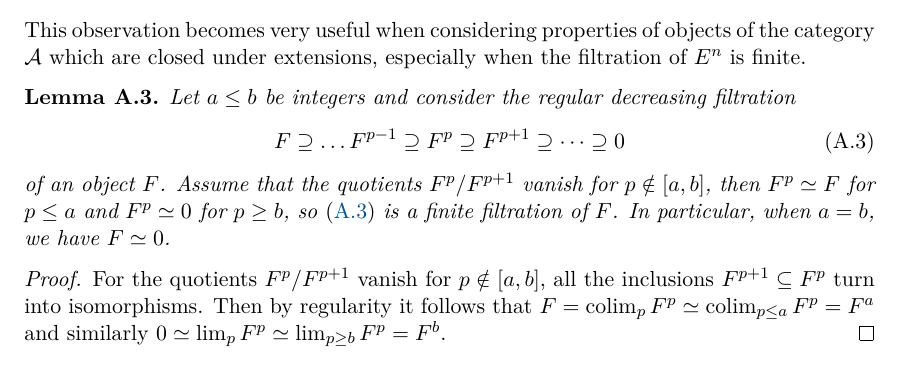
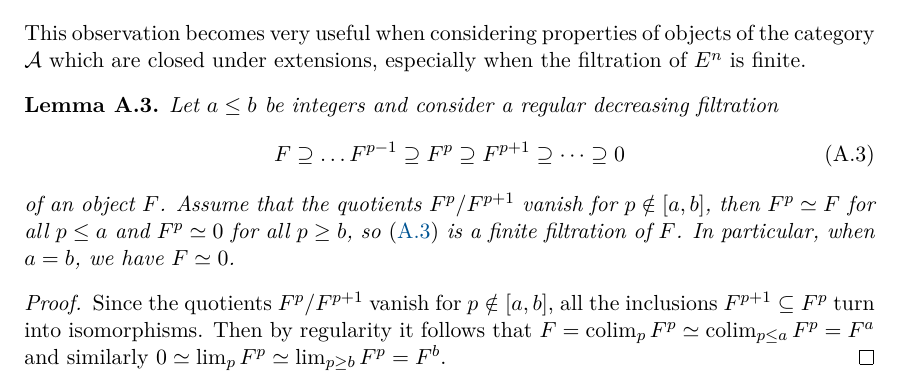
Before and after one commit to kazi99/Mag, a LaTeX document (main.tex, which reads chapters/spectral-sequences.tex): part of page 91 of 97, cut so that both start at the same text. Compiled offline with pdfLaTeX.

```diff
--- a/chapters/spectral-sequences.tex
+++ b/chapters/spectral-sequences.tex
@@ -88,16 +88,16 @@
 
 \begin{lemma}
     \label{finite filtration}
-    Let $a \leq b$ be integers and consider the regular decreasing filtration
+    Let $a \leq b$ be integers and consider a regular decreasing filtration
     \begin{equation}
         \label{eq: filtration}
         F \supseteq \dots F^{p-1} \supseteq F^p \supseteq F^{p + 1} \supseteq \dots \supseteq 0
     \end{equation}
-    of an object $F$. Assume that the quotients $F^p/F^{p+1}$ vanish for $p \notin [a,b]$, then $F^{p} \iso F$ for $p \leq a$ and $F^{p} \iso 0$ for $p \geq b$, so \eqref{eq: filtration} is a finite filtration of $F$. In particular, when $a = b$, we have $F \iso 0$.
+    of an object $F$. Assume that the quotients $F^p/F^{p+1}$ vanish for $p \notin [a,b]$, then $F^{p} \iso F$ for all $p \leq a$ and $F^{p} \iso 0$ for all $p \geq b$, so \eqref{eq: filtration} is a finite filtration of $F$. In particular, when $a = b$, we have $F \iso 0$.
 \end{lemma}
 
 \begin{proof}
-    For the quotients $F^p/F^{p+1}$ vanish for $p \notin [a,b]$, all the inclusions $F^{p+1} \subseteq F^p$ turn into isomorphisms. Then by regularity it follows that $F = \colim_p F^p \iso \colim_{p \leq a} F^p = F^{a}$ and similarly $0 \iso \lim_p F^p \iso \lim_{p \geq b} F^p =  F^b$.
+    Since the quotients $F^p/F^{p+1}$ vanish for $p \notin [a,b]$, all the inclusions $F^{p+1} \subseteq F^p$ turn into isomorphisms. Then by regularity it follows that $F = \colim_p F^p \iso \colim_{p \leq a} F^p = F^{a}$ and similarly $0 \iso \lim_p F^p \iso \lim_{p \geq b} F^p =  F^b$.
 \end{proof}
 
 % Next we mention two ways of naturally obtaining a spectral sequence, the first one arises from a filtered chain complex. A filtration of a chain complex $K^\bullet \in \Ob(\com(\mathcal A))$ is a decreasing sequence of chain complexes
```
Also changed, not shown: chapters/spectral-sequences.tex (4 more changed lines).
